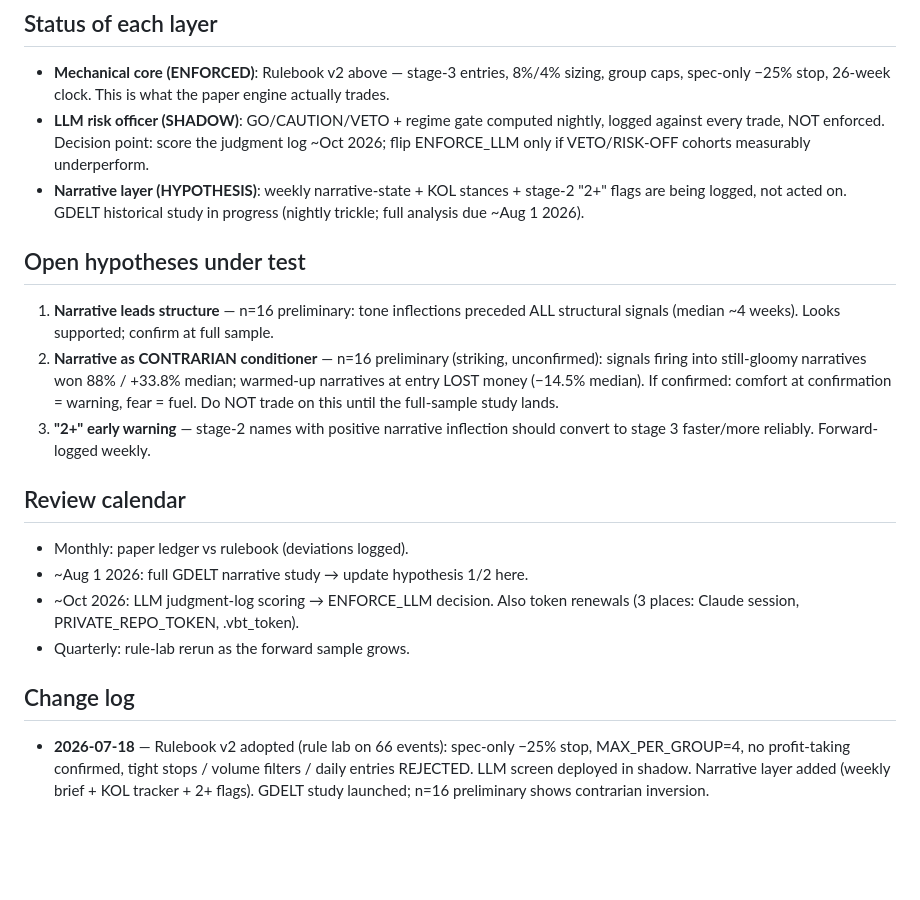
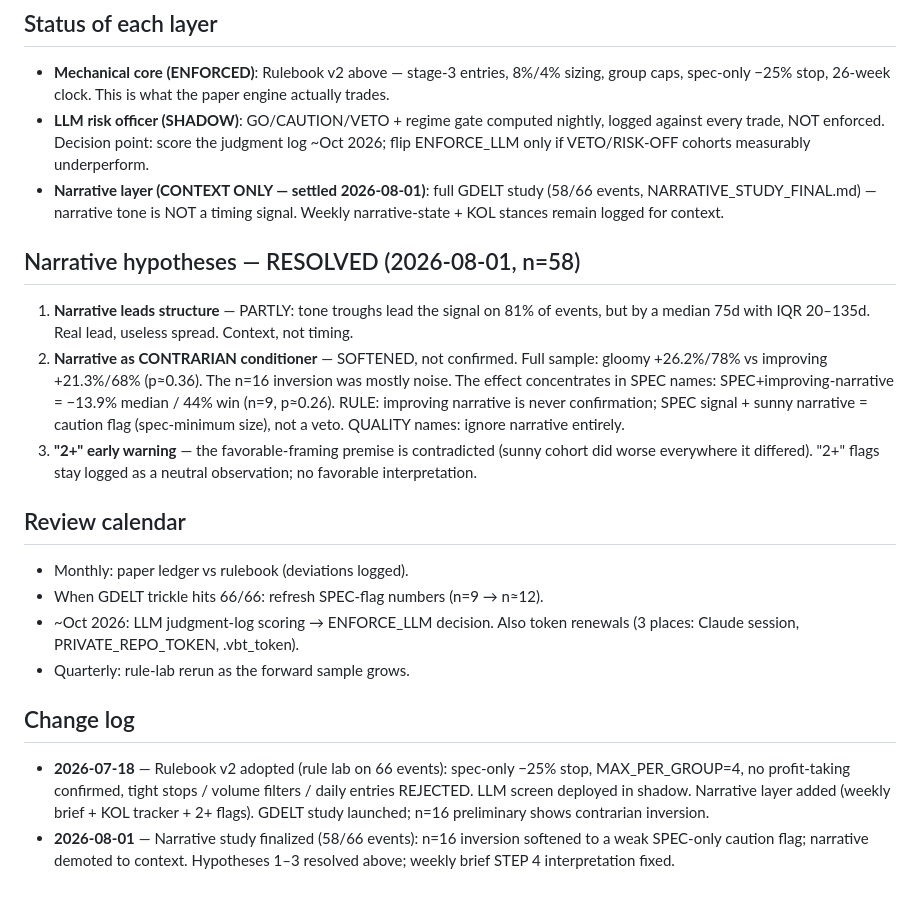
Before and after one commit to huczchen-max/vbt-private, a Markdown page: RULEBOOK.md, the part around the change. Rendered like a GitHub page; blank space fills up the shorter version.

Commit message:
narrative study final: inversion softened, SPEC-only caution flag; rulebook+playbook updated

```diff
--- a/RULEBOOK.md
+++ b/RULEBOOK.md
@@ -93,27 +93,30 @@ Logic tab renders it live. When rules or hypotheses change, change THIS file
   nightly, logged against every trade, NOT enforced. Decision point: score
   the judgment log ~Oct 2026; flip ENFORCE_LLM only if VETO/RISK-OFF cohorts
   measurably underperform.
-- **Narrative layer (HYPOTHESIS)**: weekly narrative-state + KOL stances +
-  stage-2 "2+" flags are being logged, not acted on. GDELT historical study
-  in progress (nightly trickle; full analysis due ~Aug 1 2026).
+- **Narrative layer (CONTEXT ONLY — settled 2026-08-01)**: full GDELT study
+  (58/66 events, NARRATIVE_STUDY_FINAL.md) — narrative tone is NOT a timing
+  signal. Weekly narrative-state + KOL stances remain logged for context.
 
-## Open hypotheses under test
+## Narrative hypotheses — RESOLVED (2026-08-01, n=58)
 
-1. **Narrative leads structure** — n=16 preliminary: tone inflections
-   preceded ALL structural signals (median ~4 weeks). Looks supported;
-   confirm at full sample.
-2. **Narrative as CONTRARIAN conditioner** — n=16 preliminary (striking,
-   unconfirmed): signals firing into still-gloomy narratives won 88% /
-   +33.8% median; warmed-up narratives at entry LOST money (−14.5% median).
-   If confirmed: comfort at confirmation = warning, fear = fuel. Do NOT
-   trade on this until the full-sample study lands.
-3. **"2+" early warning** — stage-2 names with positive narrative inflection
-   should convert to stage 3 faster/more reliably. Forward-logged weekly.
+1. **Narrative leads structure** — PARTLY: tone troughs lead the signal on
+   81% of events, but by a median 75d with IQR 20–135d. Real lead, useless
+   spread. Context, not timing.
+2. **Narrative as CONTRARIAN conditioner** — SOFTENED, not confirmed. Full
+   sample: gloomy +26.2%/78% vs improving +21.3%/68% (p≈0.36). The n=16
+   inversion was mostly noise. The effect concentrates in SPEC names:
+   SPEC+improving-narrative = −13.9% median / 44% win (n=9, p≈0.26).
+   RULE: improving narrative is never confirmation; SPEC signal + sunny
+   narrative = caution flag (spec-minimum size), not a veto. QUALITY names:
+   ignore narrative entirely.
+3. **"2+" early warning** — the favorable-framing premise is contradicted
+   (sunny cohort did worse everywhere it differed). "2+" flags stay logged
+   as a neutral observation; no favorable interpretation.
 
 ## Review calendar
 
 - Monthly: paper ledger vs rulebook (deviations logged).
-- ~Aug 1 2026: full GDELT narrative study → update hypothesis 1/2 here.
+- When GDELT trickle hits 66/66: refresh SPEC-flag numbers (n=9 → n≈12).
 - ~Oct 2026: LLM judgment-log scoring → ENFORCE_LLM decision. Also token
   renewals (3 places: Claude session, PRIVATE_REPO_TOKEN, .vbt_token).
 - Quarterly: rule-lab rerun as the forward sample grows.
@@ -125,3 +128,6 @@ Logic tab renders it live. When rules or hypotheses change, change THIS file
   volume filters / daily entries REJECTED. LLM screen deployed in shadow.
   Narrative layer added (weekly brief + KOL tracker + 2+ flags). GDELT
   study launched; n=16 preliminary shows contrarian inversion.
+- **2026-08-01** — Narrative study finalized (58/66 events): n=16 inversion
+  softened to a weak SPEC-only caution flag; narrative demoted to context.
+  Hypotheses 1–3 resolved above; weekly brief STEP 4 interpretation fixed.
```
Also changed, not shown: NARRATIVE_STUDY_FINAL.md (added, +97 -0 lines), ONE_WINNER_PLAYBOOK.md (+6 -3 lines).
